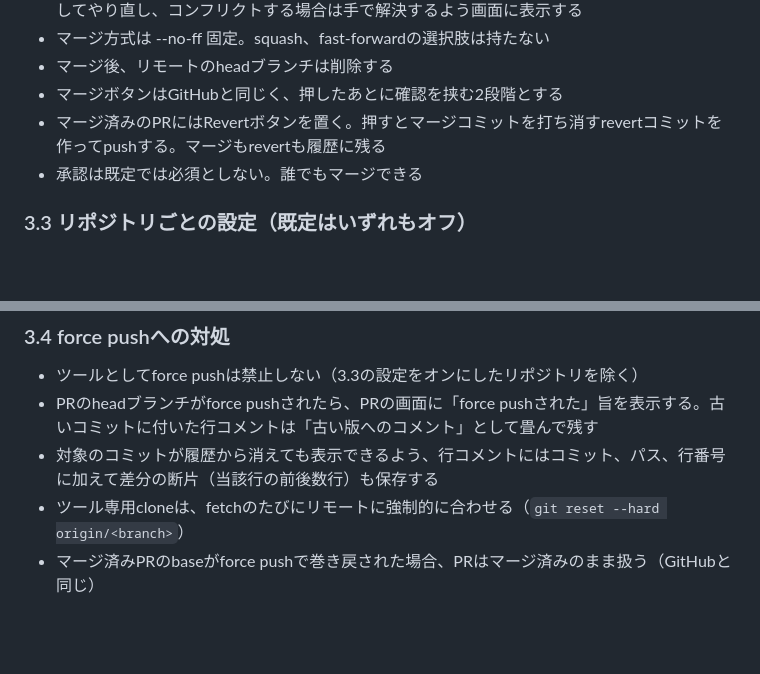
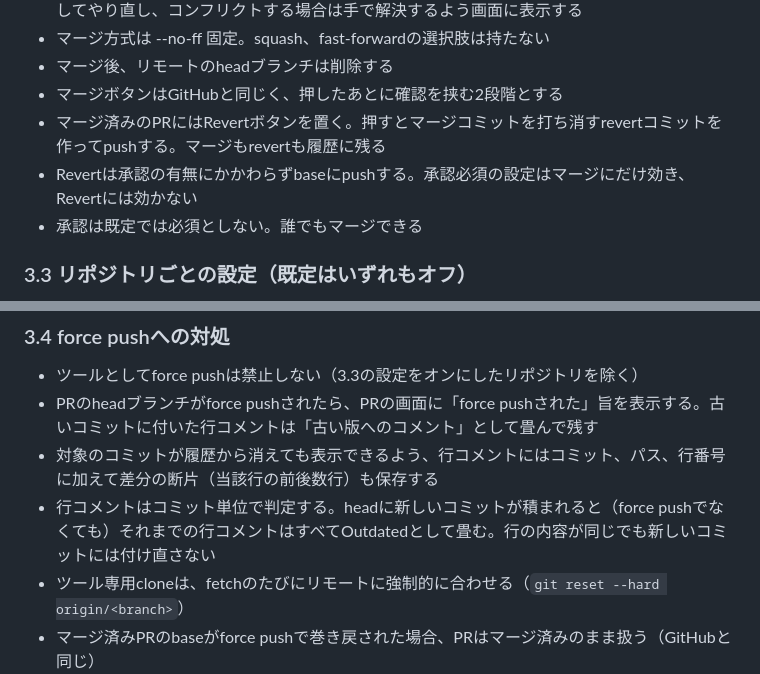
Before and after one commit to rynex4581/github-ppoi-for-fileserver, a Markdown page: docs/設計メモ.md, 2 parts joined by grey strips. GitHub-like rendering; blank space fills up the shorter version.

Commit message:
低12：Revert は承認に関係なく push すること、行コメントはコミット単位で Outdated にすることを設計メモ 3.2 と 3.4 に明記する

```diff
--- a/docs/設計メモ.md
+++ b/docs/設計メモ.md
@@ -46,6 +46,7 @@
 - マージ後、リモートのheadブランチは削除する
 - マージボタンはGitHubと同じく、押したあとに確認を挟む2段階とする
 - マージ済みのPRにはRevertボタンを置く。押すとマージコミットを打ち消すrevertコミットを作ってpushする。マージもrevertも履歴に残る
+- Revertは承認の有無にかかわらずbaseにpushする。承認必須の設定はマージにだけ効き、Revertには効かない
 - 承認は既定では必須としない。誰でもマージできる
 
 ### 3.3 リポジトリごとの設定（既定はいずれもオフ）
@@ -60,6 +61,7 @@
 - ツールとしてforce pushは禁止しない（3.3の設定をオンにしたリポジトリを除く）
 - PRのheadブランチがforce pushされたら、PRの画面に「force pushされた」旨を表示する。古いコミットに付いた行コメントは「古い版へのコメント」として畳んで残す
 - 対象のコミットが履歴から消えても表示できるよう、行コメントにはコミット、パス、行番号に加えて差分の断片（当該行の前後数行）も保存する
+- 行コメントはコミット単位で判定する。headに新しいコミットが積まれると（force pushでなくても）それまでの行コメントはすべてOutdatedとして畳む。行の内容が同じでも新しいコミットには付け直さない
 - ツール専用cloneは、fetchのたびにリモートに強制的に合わせる（`git reset --hard origin/<branch>`）
 - マージ済みPRのbaseがforce pushで巻き戻された場合、PRはマージ済みのまま扱う（GitHubと同じ）
 
```
